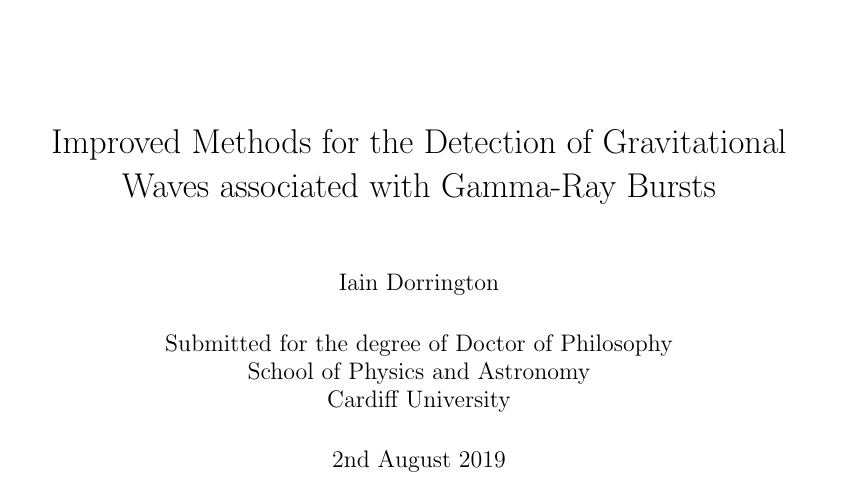
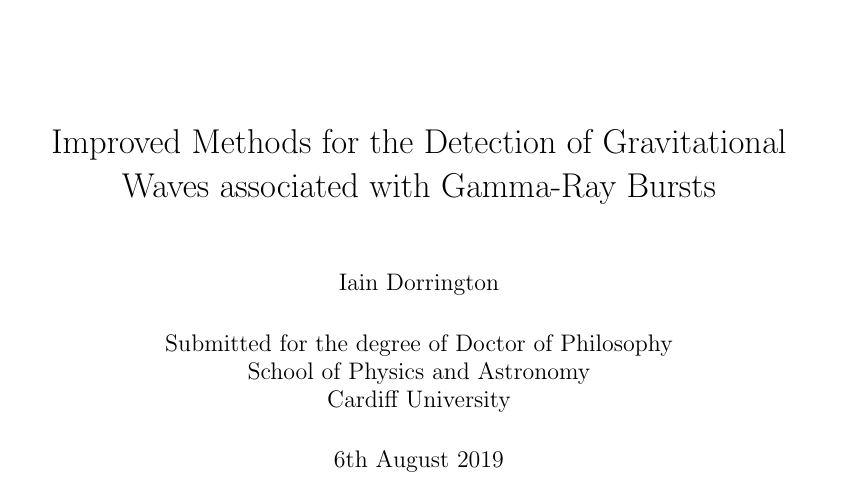
Before and after one commit to idorrington92/thesis, a LaTeX thesis (cuthesis.tex): part of page 1 of 185, cut so that both start at the same text. Compiled offline with pdfLaTeX.

Commit message:
DONE (fixed date)

```diff
--- a/cuthesis.tex
+++ b/cuthesis.tex
@@ -50,7 +50,7 @@
 % setup metadata
 \title{Improved Methods for the Detection of Gravitational Waves associated with Gamma-Ray Bursts}
 \author{Iain Dorrington}
-\date{2nd August 2019}
+\date{6th August 2019}
 
 \usepackage{hyperref}
 
```
Also changed, not shown: 2 other files.
